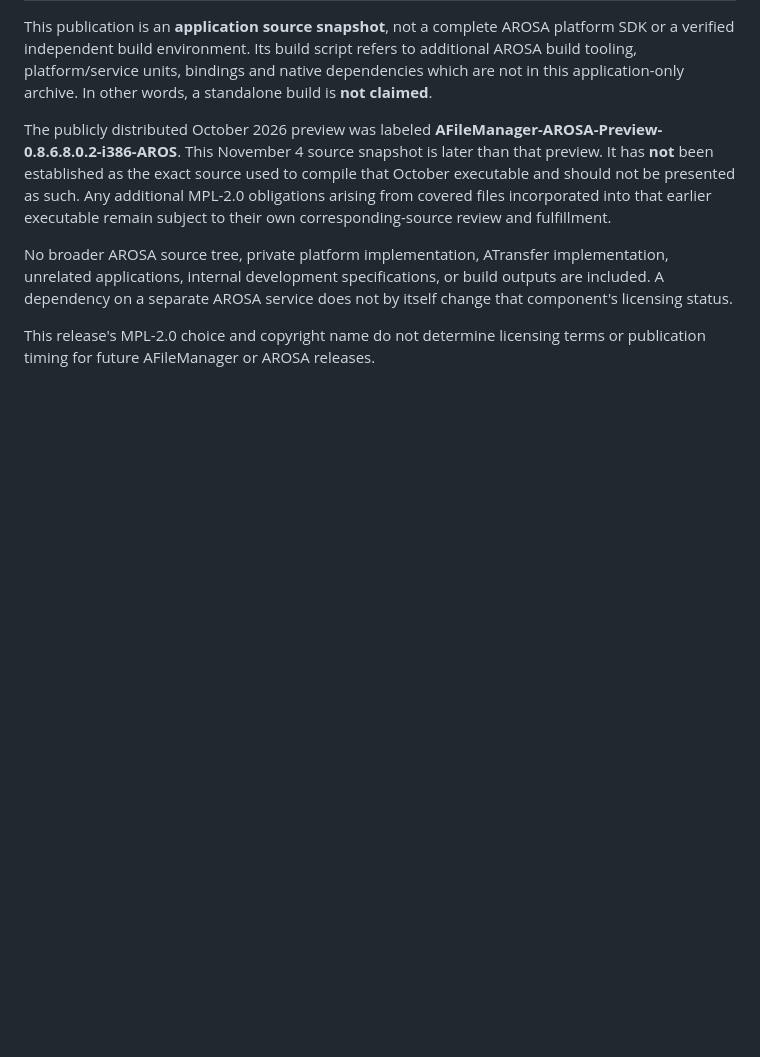
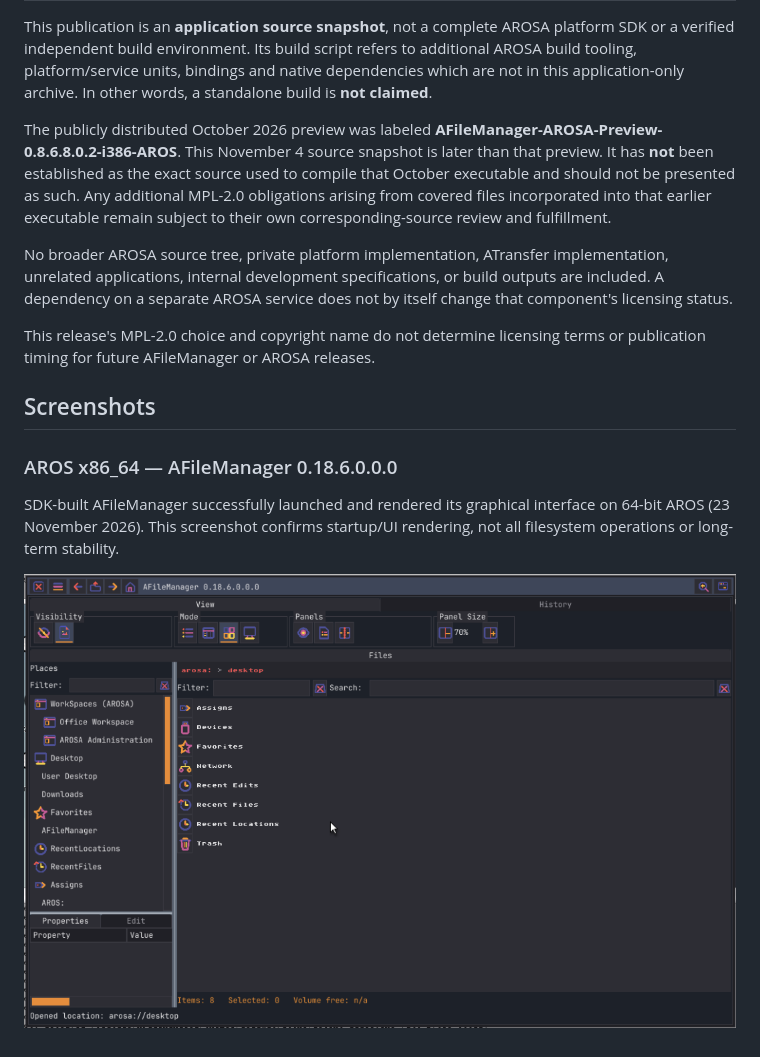
Before and after one commit to danilos/AFileManager, a Markdown page: README.md, the part around the change. GitHub-like rendering; pictures changed too: screenshots/AFileManager-0.18.6.0.0.0-x86_64-AROS.png (added); blank space fills up the shorter version.

Commit message:
Document successful AFileManager x86_64 runtime screenshot

```diff
--- a/README.md
+++ b/README.md
@@ -48,3 +48,12 @@ not by itself change that component's licensing status.
 
 This release's MPL-2.0 choice and copyright name do not determine licensing
 terms or publication timing for future AFileManager or AROSA releases.
+
+
+## Screenshots
+
+### AROS x86_64 — AFileManager 0.18.6.0.0.0
+
+SDK-built AFileManager successfully launched and rendered its graphical interface on 64-bit AROS (23 November 2026). This screenshot confirms startup/UI rendering, not all filesystem operations or long-term stability.
+
+![AFileManager running on AROS x86_64](screenshots/AFileManager-0.18.6.0.0.0-x86_64-AROS.png)
```
